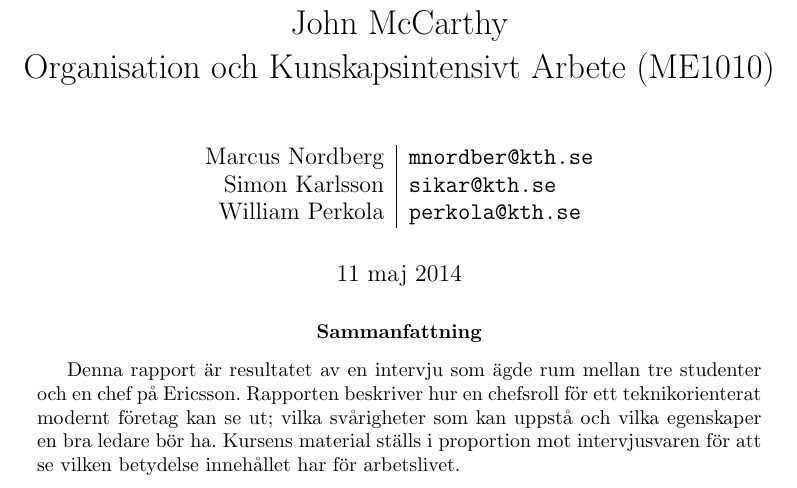
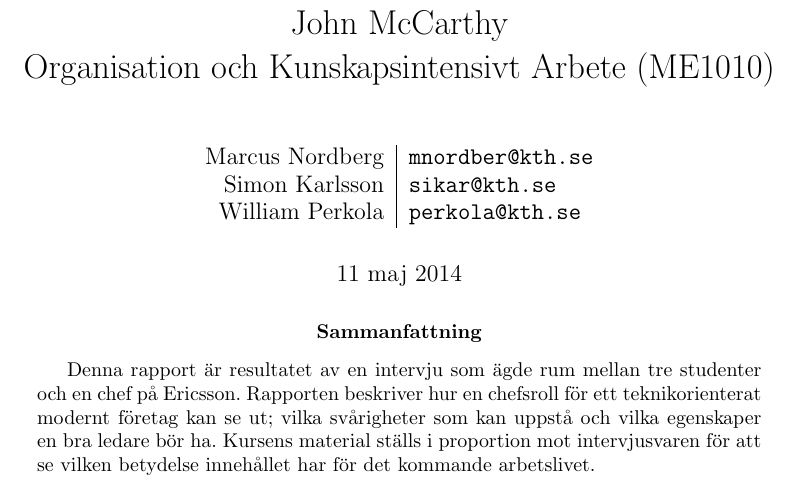
Before and after one commit to nordberg/Chefsintervju, a LaTeX paper (report.tex, which reads abstract.tex): part of page 1 of 7, cut so that both start at the same text. Compiled offline with pdfLaTeX.

Commit message:
asdasdasd (nu börjar de roliga commitmeddelandena)

```diff
--- a/abstract.tex
+++ b/abstract.tex
@@ -1,3 +1,3 @@
 %% ABSTRACT
 
-Denna rapport är resultatet av en intervju som ägde rum mellan tre studenter och en chef på Ericsson. Rapporten beskriver hur en chefsroll för ett teknikorienterat modernt företag kan se ut; vilka svårigheter som kan uppstå och vilka egenskaper en bra ledare bör ha. Kursens material ställs i proportion mot intervjusvaren för att se vilken betydelse innehållet har för arbetslivet.
+Denna rapport är resultatet av en intervju som ägde rum mellan tre studenter och en chef på Ericsson. Rapporten beskriver hur en chefsroll för ett teknikorienterat modernt företag kan se ut; vilka svårigheter som kan uppstå och vilka egenskaper en bra ledare bör ha. Kursens material ställs i proportion mot intervjusvaren för att se vilken betydelse innehållet har för det kommande arbetslivet.
```
